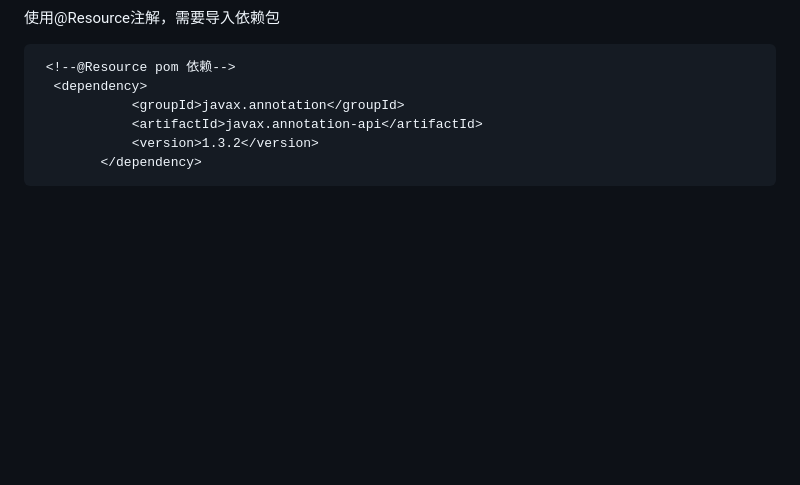
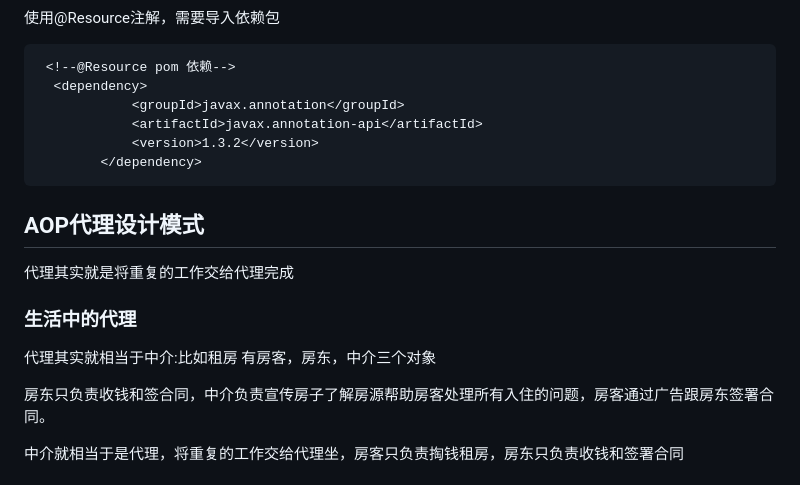
Before and after one commit to beizhi12138/-notes, a Markdown page: java学习笔记/Spring/20230216认识Spring.md, the part around one of its changes. Drawn GitHub-style; blank space fills up the shorter version.

````diff
--- a/java学习笔记/Spring/20230216认识Spring.md
+++ b/java学习笔记/Spring/20230216认识Spring.md
@@ -631,3 +631,17 @@ public class Student {
             <version>1.3.2</version>
         </dependency>
 ```
+
+## AOP代理设计模式
+
+代理其实就是将重复的工作交给代理完成
+
+### 生活中的代理
+
+ 代理其实就相当于中介:比如租房 有房客，房东，中介三个对象
+
+ 房东只负责收钱和签合同，中介负责宣传房子了解房源帮助房客处理所有入住的问题，房客通过广告跟房东签署合同。
+
+ 中介就相当于是代理，将重复的工作交给代理坐，房客只负责掏钱租房，房东只负责收钱和签署合同
+
+
````
Also changed, not shown: other parts of java学习笔记/Spring/20230216认识Spring.md (+98 -0 lines), 1 other file.
